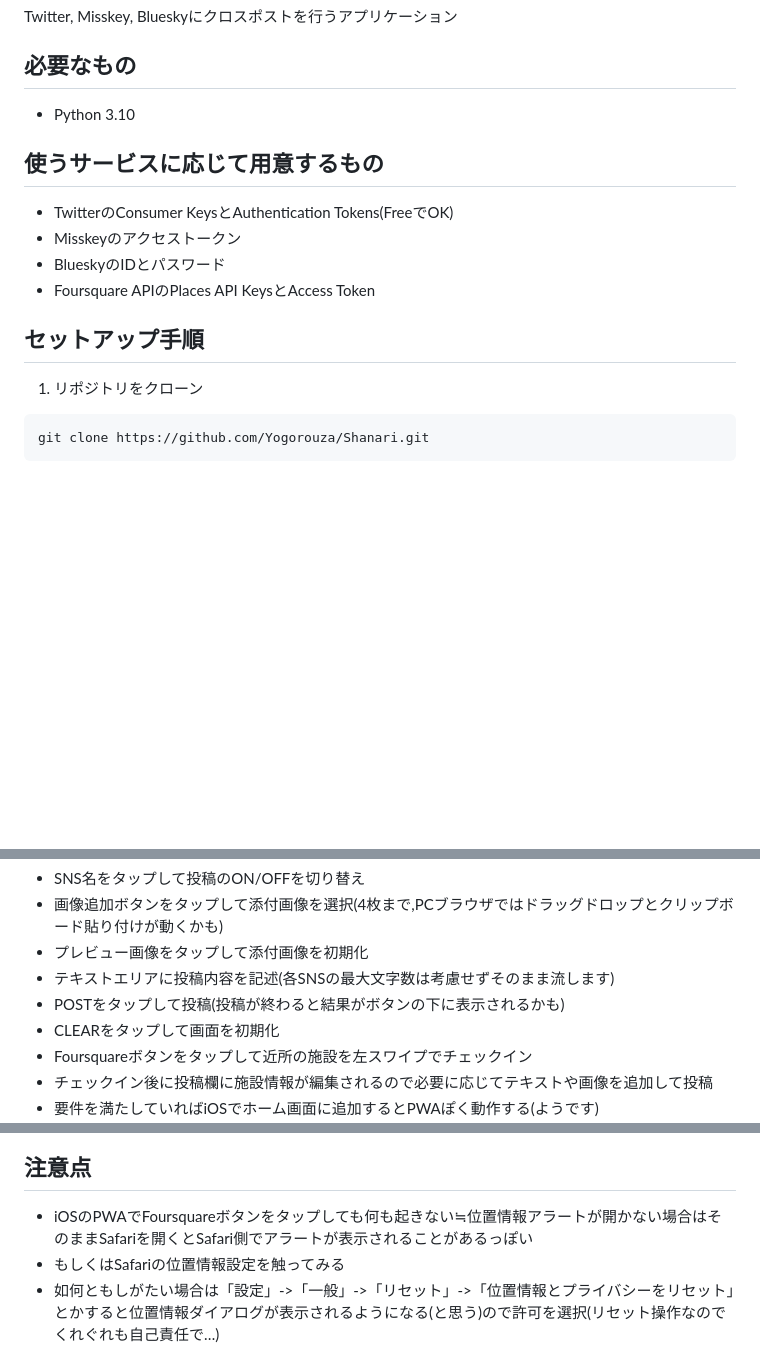
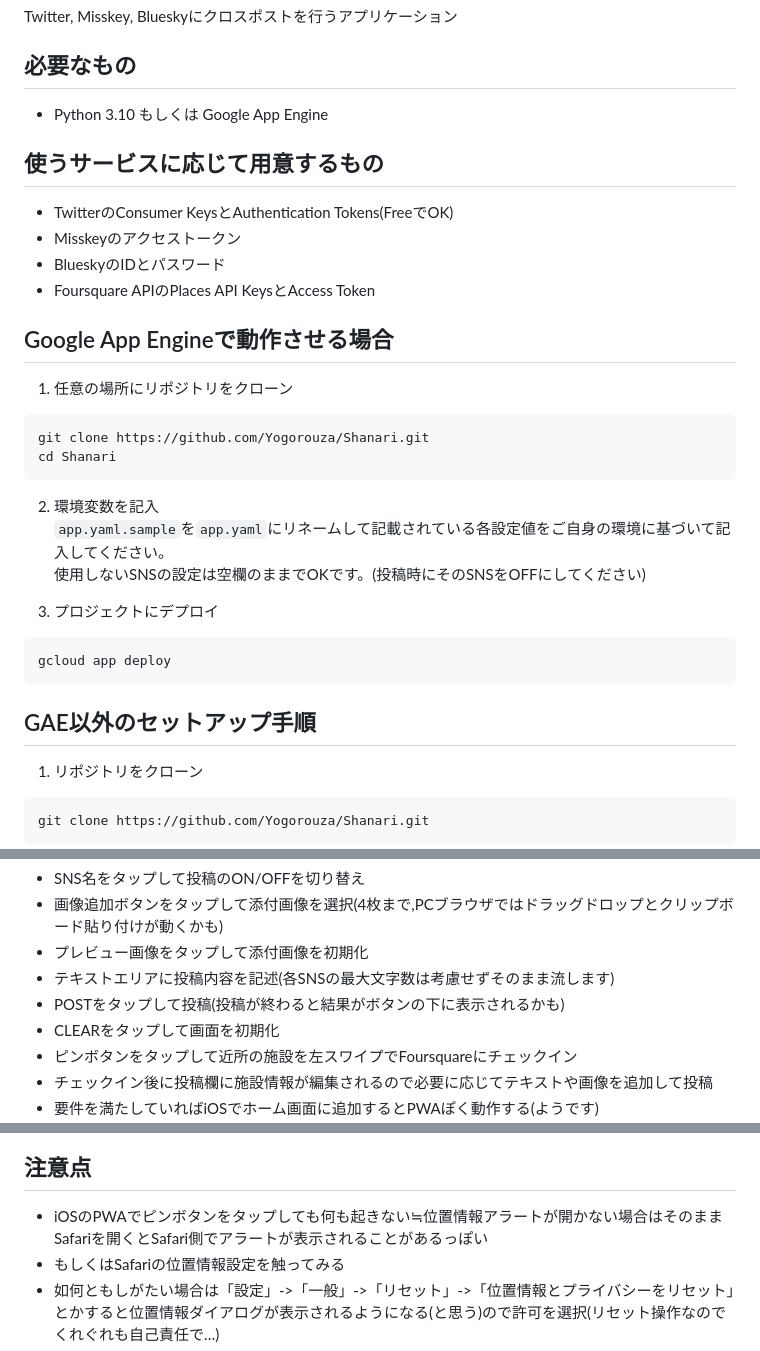
Before and after one commit to Yogorouza/Shanari, a Markdown page: README.md, 3 parts joined by grey strips. Drawn GitHub-style; blank space fills up the shorter version.

````diff
--- a/README.md
+++ b/README.md
@@ -4,7 +4,7 @@ Twitter, Misskey, Blueskyにクロスポストを行うアプリケーション
 
 ## 必要なもの
 
-- Python 3.10
+- Python 3.10 もしくは Google App Engine
 
 ## 使うサービスに応じて用意するもの
 
@@ -13,7 +13,24 @@ Twitter, Misskey, Blueskyにクロスポストを行うアプリケーション
 - BlueskyのIDとパスワード
 - Foursquare APIのPlaces API KeysとAccess Token
 
-## セットアップ手順
+## Google App Engineで動作させる場合
+
+1. 任意の場所にリポジトリをクローン
+```
+git clone https://github.com/Yogorouza/Shanari.git
+cd Shanari
+```
+
+2. 環境変数を記入
+`app.yaml.sample`を`app.yaml`にリネームして記載されている各設定値をご自身の環境に基づいて記入してください。
+使用しないSNSの設定は空欄のままでOKです。(投稿時にそのSNSをOFFにしてください)
+
+3. プロジェクトにデプロイ
+```
+gcloud app deploy
+```
+
+## GAE以外のセットアップ手順
 
 1. リポジトリをクローン
 ```
@@ -93,6 +110,6 @@ gunicorn --workers 5 --bind 0.0.0.0:443 shanari.webapp:app --certfile fullchain.
 - テキストエリアに投稿内容を記述(各SNSの最大文字数は考慮せずそのまま流します)
 - POSTをタップして投稿(投稿が終わると結果がボタンの下に表示されるかも)
 - CLEARをタップして画面を初期化
-- Foursquareボタンをタップして近所の施設を左スワイプでチェックイン
+- ピンボタンをタップして近所の施設を左スワイプでFoursquareにチェックイン
 - チェックイン後に投稿欄に施設情報が編集されるので必要に応じてテキストや画像を追加して投稿
 - 要件を満たしていればiOSでホーム画面に追加するとPWAぽく動作する(ようです)
@@ -103,6 +120,6 @@ gunicorn --workers 5 --bind 0.0.0.0:443 shanari.webapp:app --certfile fullchain.
 
 ## 注意点
-- iOSのPWAでFoursquareボタンをタップしても何も起きない≒位置情報アラートが開かない場合はそのままSafariを開くとSafari側でアラートが表示されることがあるっぽい
+- iOSのPWAでピンボタンをタップしても何も起きない≒位置情報アラートが開かない場合はそのままSafariを開くとSafari側でアラートが表示されることがあるっぽい
 - もしくはSafariの位置情報設定を触ってみる
 - 如何ともしがたい場合は「設定」->「一般」->「リセット」->「位置情報とプライバシーをリセット」とかすると位置情報ダイアログが表示されるようになる(と思う)ので許可を選択(リセット操作なのでくれぐれも自己責任で…)
 - 素人の仕事ですので拙い点はご容赦を
````
Also changed, not shown: other parts of README.md (+4 -4 lines).
